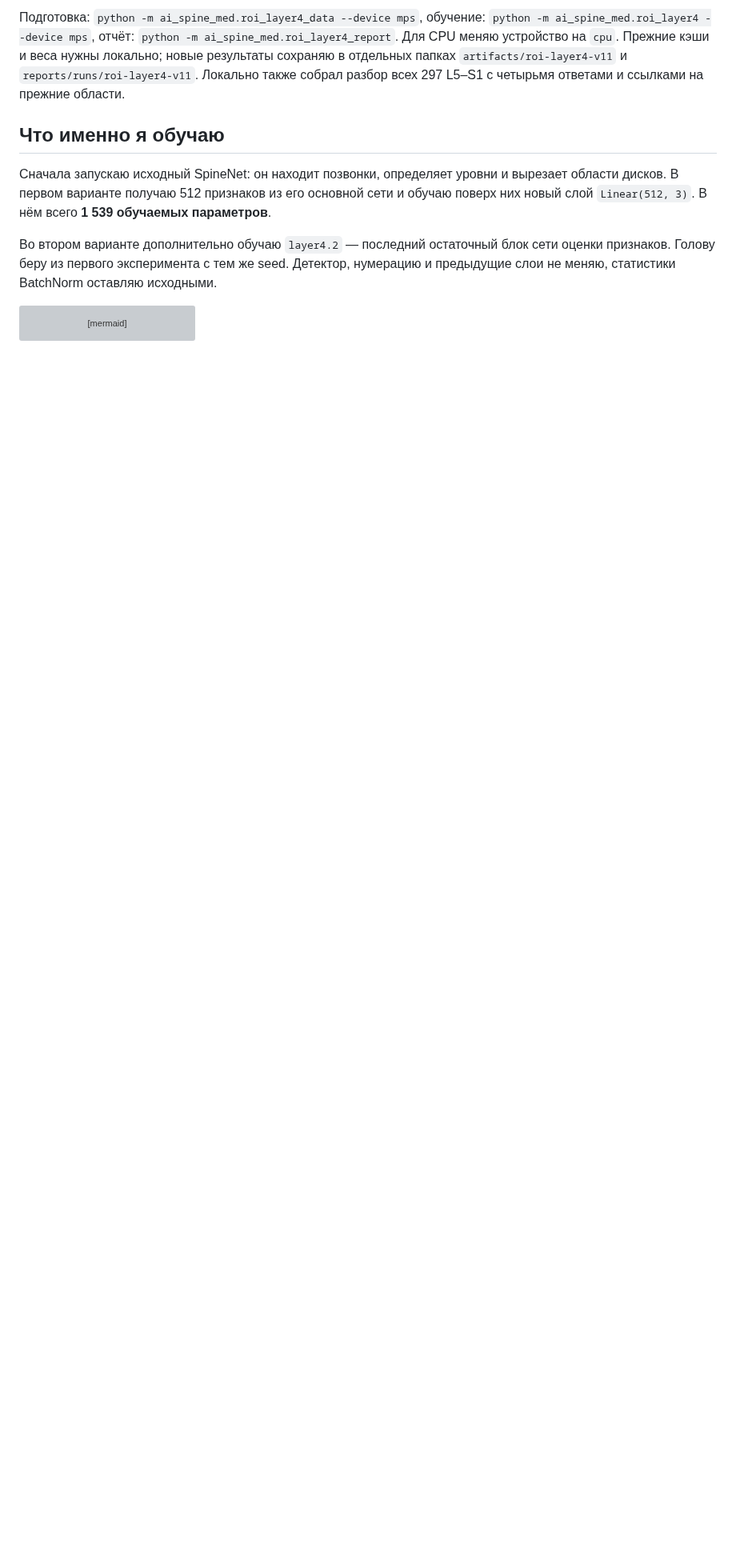
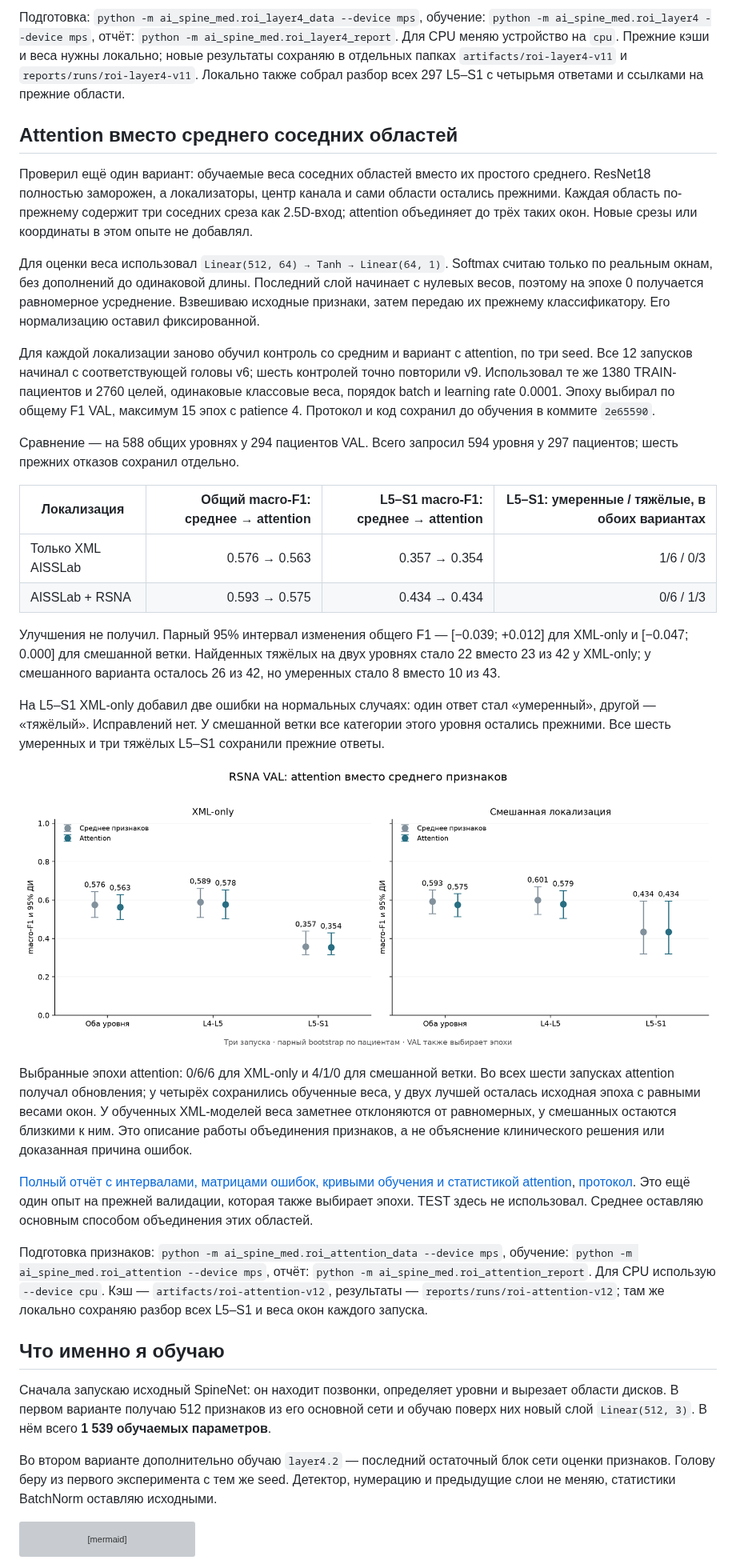
Before and after one commit to Ja1rman/ai-spine-med, a Markdown page: README.md, the part around the change. Shown at 80% size. Rendered like a GitHub page; pictures changed too: docs/images/roi_attention_comparison.png (added); blank space fills up the shorter version; grey boxes are pictures that could not be loaded.

Commit message:
Record neighboring ROI attention validation results

```diff
--- a/README.md
+++ b/README.md
@@ -206,6 +206,33 @@ flowchart LR
 [Полный отчёт: интервалы, матрицы ошибок, отдельные запуски и кривые обучения](docs/roi-layer4.md), [протокол](configs/roi-layer4-v11.json). Валидация уже использовалась в разработке и выбирает эпохи, поэтому это исследовательское сравнение. TEST в этом опыте не открывал; основным оставляю прежний сагиттальный ансамбль, а среди аксиальных — смешанный вариант с замороженным ResNet18.
 
 Подготовка: `python -m ai_spine_med.roi_layer4_data --device mps`, обучение: `python -m ai_spine_med.roi_layer4 --device mps`, отчёт: `python -m ai_spine_med.roi_layer4_report`. Для CPU меняю устройство на `cpu`. Прежние кэши и веса нужны локально; новые результаты сохраняю в отдельных папках `artifacts/roi-layer4-v11` и `reports/runs/roi-layer4-v11`. Локально также собрал разбор всех 297 L5–S1 с четырьмя ответами и ссылками на прежние области.
+
+## Attention вместо среднего соседних областей
+
+Проверил ещё один вариант: обучаемые веса соседних областей вместо их простого среднего. ResNet18 полностью заморожен, а локализаторы, центр канала и сами области остались прежними. Каждая область по-прежнему содержит три соседних среза как 2.5D-вход; attention объединяет до трёх таких окон. Новые срезы или координаты в этом опыте не добавлял.
+
+Для оценки веса использовал `Linear(512, 64) → Tanh → Linear(64, 1)`. Softmax считаю только по реальным окнам, без дополнений до одинаковой длины. Последний слой начинает с нулевых весов, поэтому на эпохе 0 получается равномерное усреднение. Взвешиваю исходные признаки, затем передаю их прежнему классификатору. Его нормализацию оставил фиксированной.
+
+Для каждой локализации заново обучил контроль со средним и вариант с attention, по три seed. Все 12 запусков начинал с соответствующей головы v6; шесть контролей точно повторили v9. Использовал те же 1380 TRAIN-пациентов и 2760 целей, одинаковые классовые веса, порядок batch и learning rate 0.0001. Эпоху выбирал по общему F1 VAL, максимум 15 эпох с patience 4. Протокол и код сохранил до обучения в коммите `2e65590`.
+
+Сравнение — на 588 общих уровнях у 294 пациентов VAL. Всего запросил 594 уровня у 297 пациентов; шесть прежних отказов сохранил отдельно.
+
+| Локализация | Общий macro-F1: среднее → attention | L5–S1 macro-F1: среднее → attention | L5–S1: умеренные / тяжёлые, в обоих вариантах |
+| --- | ---: | ---: | ---: |
+| Только XML AISSLab | 0.576 → 0.563 | 0.357 → 0.354 | 1/6 / 0/3 |
+| AISSLab + RSNA | 0.593 → 0.575 | 0.434 → 0.434 | 0/6 / 1/3 |
+
+Улучшения не получил. Парный 95% интервал изменения общего F1 — [−0.039; +0.012] для XML-only и [−0.047; 0.000] для смешанной ветки. Найденных тяжёлых на двух уровнях стало 22 вместо 23 из 42 у XML-only; у смешанного варианта осталось 26 из 42, но умеренных стало 8 вместо 10 из 43.
+
+На L5–S1 XML-only добавил две ошибки на нормальных случаях: один ответ стал «умеренный», другой — «тяжёлый». Исправлений нет. У смешанной ветки все категории этого уровня остались прежними. Все шесть умеренных и три тяжёлых L5–S1 сохранили прежние ответы.
+
+![Среднее и attention на одинаковых областях валидации](docs/images/roi_attention_comparison.png)
+
+Выбранные эпохи attention: 0/6/6 для XML-only и 4/1/0 для смешанной ветки. Во всех шести запусках attention получал обновления; у четырёх сохранились обученные веса, у двух лучшей осталась исходная эпоха с равными весами окон. У обученных XML-моделей веса заметнее отклоняются от равномерных, у смешанных остаются близкими к ним. Это описание работы объединения признаков, а не объяснение клинического решения или доказанная причина ошибок.
+
+[Полный отчёт с интервалами, матрицами ошибок, кривыми обучения и статистикой attention](docs/roi-attention.md), [протокол](configs/roi-attention-v12.json). Это ещё один опыт на прежней валидации, которая также выбирает эпохи. TEST здесь не использовал. Среднее оставляю основным способом объединения этих областей.
+
+Подготовка признаков: `python -m ai_spine_med.roi_attention_data --device mps`, обучение: `python -m ai_spine_med.roi_attention --device mps`, отчёт: `python -m ai_spine_med.roi_attention_report`. Для CPU использую `--device cpu`. Кэш — `artifacts/roi-attention-v12`, результаты — `reports/runs/roi-attention-v12`; там же локально сохраняю разбор всех L5–S1 и веса окон каждого запуска.
 
 ## Что именно я обучаю
 
```
Also changed, not shown: docs/roi-attention.md (added, +100 -0 lines), docs/images/roi_attention_l5_confusion.png (added), docs/images/roi_attention_learning.png (added), 3 other files.
